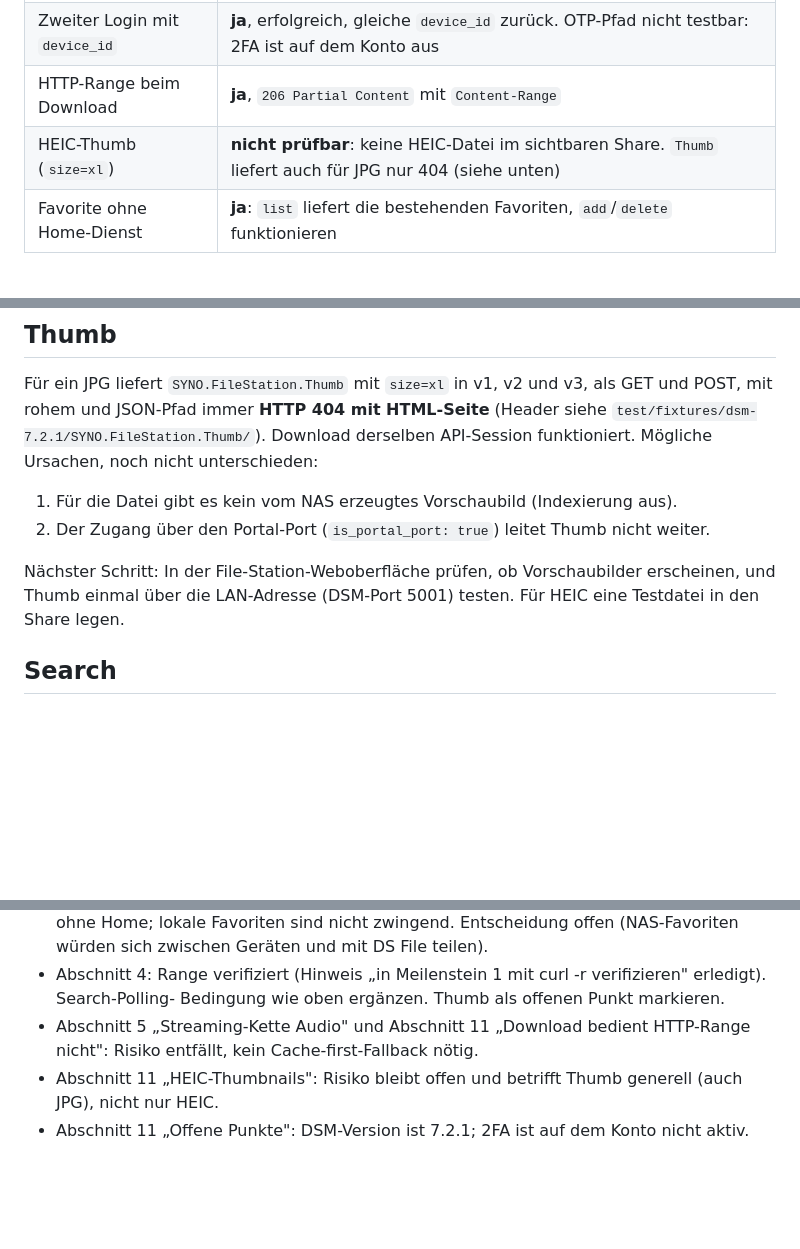
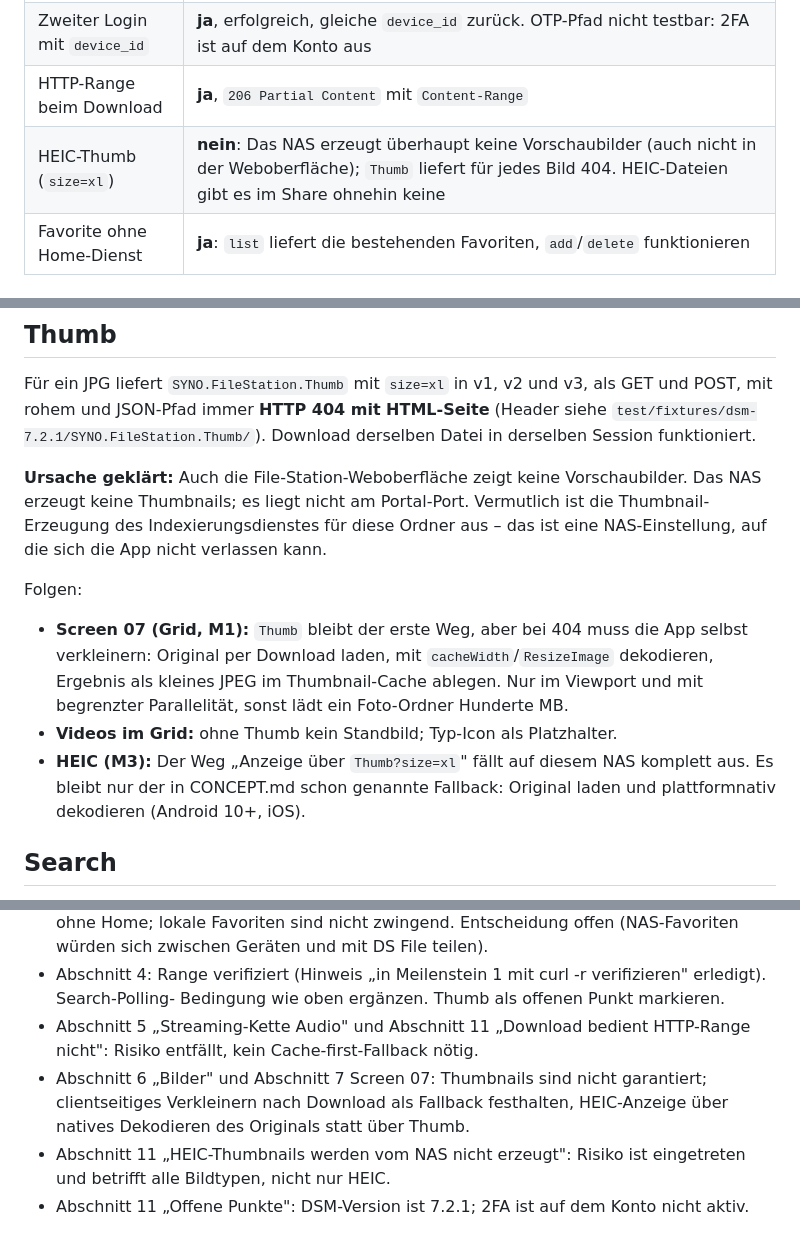
Before and after one commit to jw29435/synology-explorer, a Markdown page: docs/SPIKE.md, 3 parts joined by grey strips. Rendered like a GitHub page; blank space fills up the shorter version.

Commit message:
docs: Spike – NAS erzeugt keine Thumbnails, Folgen für Grid und HEIC

```diff
--- a/docs/SPIKE.md
+++ b/docs/SPIKE.md
@@ -12,7 +12,7 @@ Stand 25.09.2026, per curl, Zugangsdaten aus Umgebungsvariablen. Anonymisierte e
 | Geräte-Token | **ja**, heißt in DSM 7 aber `device_id` (nicht `did`), 86 Zeichen, kommt auch ohne 2FA |
 | Zweiter Login mit `device_id` | **ja**, erfolgreich, gleiche `device_id` zurück. OTP-Pfad nicht testbar: 2FA ist auf dem Konto aus |
 | HTTP-Range beim Download | **ja**, `206 Partial Content` mit `Content-Range` |
-| HEIC-Thumb (`size=xl`) | **nicht prüfbar**: keine HEIC-Datei im sichtbaren Share. `Thumb` liefert auch für JPG nur 404 (siehe unten) |
+| HEIC-Thumb (`size=xl`) | **nein**: Das NAS erzeugt überhaupt keine Vorschaubilder (auch nicht in der Weboberfläche); `Thumb` liefert für jedes Bild 404. HEIC-Dateien gibt es im Share ohnehin keine |
 | Favorite ohne Home-Dienst | **ja**: `list` liefert die bestehenden Favoriten, `add`/`delete` funktionieren |
 
 ## API-Versionen (`SYNO.API.Info`, alle über `entry.cgi`)
@@ -58,13 +58,20 @@ möglich; der Fallback „Cache-first-Wiedergabe" wird **nicht** gebraucht.
 
 Für ein JPG liefert `SYNO.FileStation.Thumb` mit `size=xl` in v1, v2 und v3, als GET und POST, mit rohem und
 JSON-Pfad immer **HTTP 404 mit HTML-Seite** (Header siehe `test/fixtures/dsm-7.2.1/SYNO.FileStation.Thumb/`). Download
-derselben API-Session funktioniert. Mögliche Ursachen, noch nicht unterschieden:
+derselben Datei in derselben Session funktioniert.
 
-1. Für die Datei gibt es kein vom NAS erzeugtes Vorschaubild (Indexierung aus).
-2. Der Zugang über den Portal-Port (`is_portal_port: true`) leitet Thumb nicht weiter.
+**Ursache geklärt:** Auch die File-Station-Weboberfläche zeigt keine Vorschaubilder. Das NAS erzeugt keine Thumbnails;
+es liegt nicht am Portal-Port. Vermutlich ist die Thumbnail-Erzeugung des Indexierungsdienstes für diese Ordner aus –
+das ist eine NAS-Einstellung, auf die sich die App nicht verlassen kann.
 
-Nächster Schritt: In der File-Station-Weboberfläche prüfen, ob Vorschaubilder erscheinen, und Thumb einmal über die
-LAN-Adresse (DSM-Port 5001) testen. Für HEIC eine Testdatei in den Share legen.
+Folgen:
+
+- **Screen 07 (Grid, M1):** `Thumb` bleibt der erste Weg, aber bei 404 muss die App selbst verkleinern: Original per
+  Download laden, mit `cacheWidth`/`ResizeImage` dekodieren, Ergebnis als kleines JPEG im Thumbnail-Cache ablegen. Nur
+  im Viewport und mit begrenzter Parallelität, sonst lädt ein Foto-Ordner Hunderte MB.
+- **Videos im Grid:** ohne Thumb kein Standbild; Typ-Icon als Platzhalter.
+- **HEIC (M3):** Der Weg „Anzeige über `Thumb?size=xl`" fällt auf diesem NAS komplett aus. Es bleibt nur der in
+  CONCEPT.md schon genannte Fallback: Original laden und plattformnativ dekodieren (Android 10+, iOS).
 
 ## Search
 
@@ -89,5 +96,8 @@ LAN-Adresse (DSM-Port 5001) testen. Für HEIC eine Testdatei in den Share legen.
   Bedingung wie oben ergänzen. Thumb als offenen Punkt markieren.
 - Abschnitt 5 „Streaming-Kette Audio" und Abschnitt 11 „Download bedient HTTP-Range nicht": Risiko entfällt, kein
   Cache-first-Fallback nötig.
-- Abschnitt 11 „HEIC-Thumbnails": Risiko bleibt offen und betrifft Thumb generell (auch JPG), nicht nur HEIC.
+- Abschnitt 6 „Bilder" und Abschnitt 7 Screen 07: Thumbnails sind nicht garantiert; clientseitiges Verkleinern nach
+  Download als Fallback festhalten, HEIC-Anzeige über natives Dekodieren des Originals statt über Thumb.
+- Abschnitt 11 „HEIC-Thumbnails werden vom NAS nicht erzeugt": Risiko ist eingetreten und betrifft alle Bildtypen,
+  nicht nur HEIC.
 - Abschnitt 11 „Offene Punkte": DSM-Version ist 7.2.1; 2FA ist auf dem Konto nicht aktiv.
```
